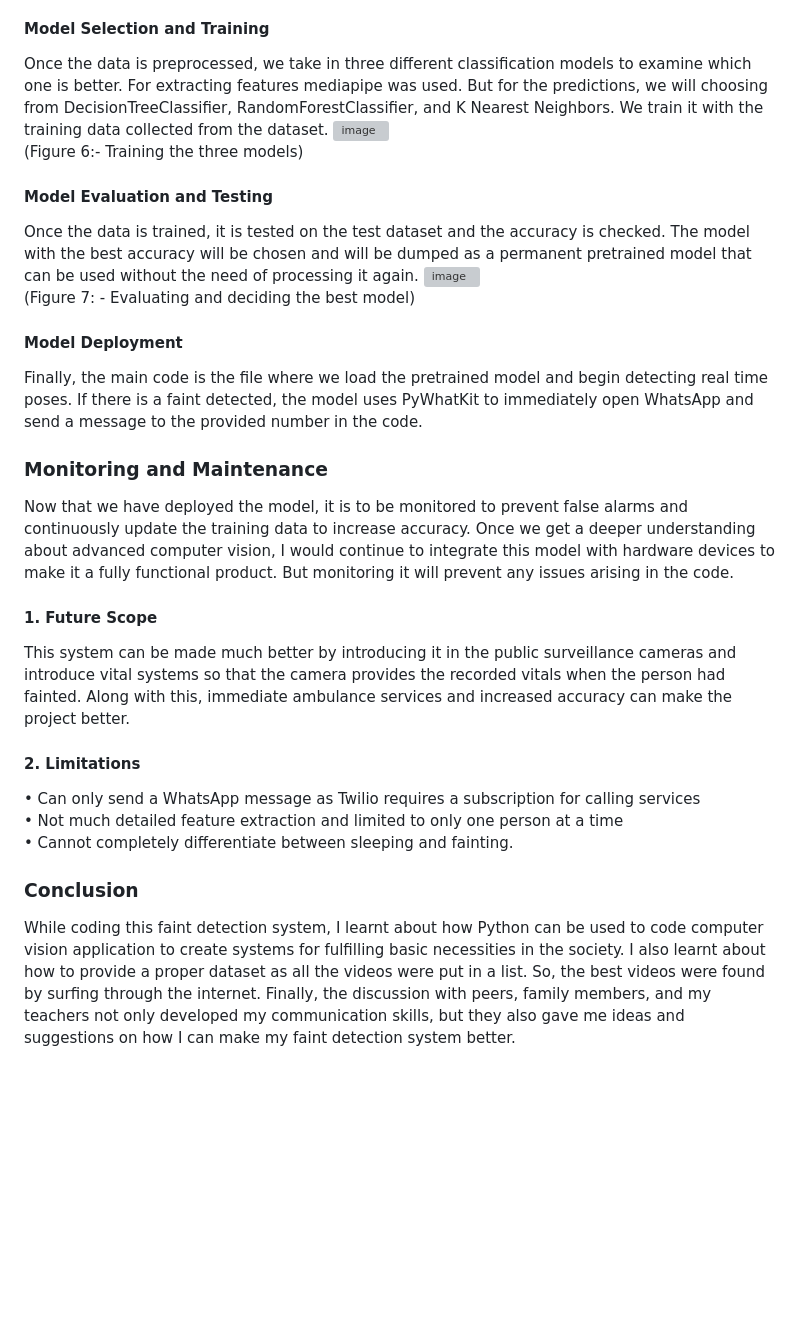
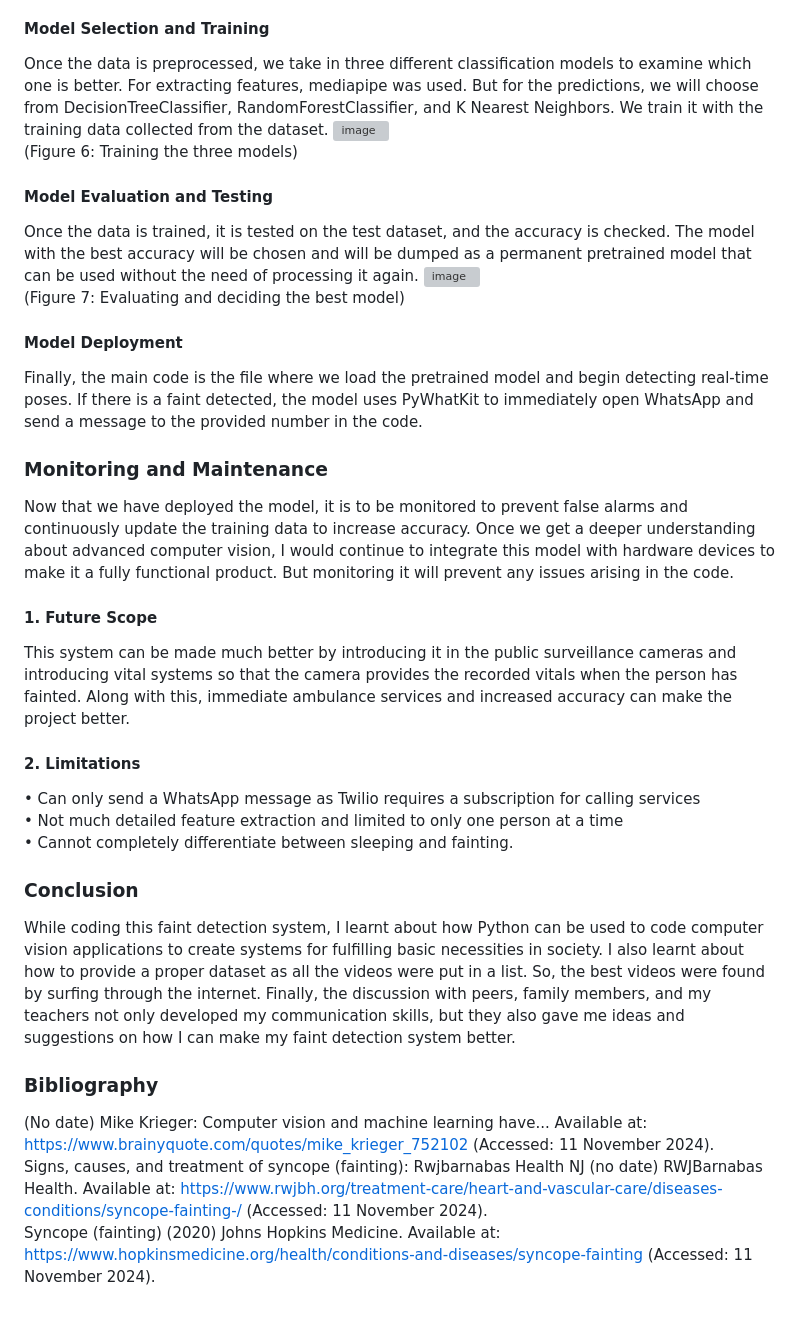
Before and after one commit to JRKaran7/1000130-KARAN_AMOL_RAJANKAR, a Markdown page: README.md, the part around the change printed below. GitHub-like rendering; blank space fills up the shorter version; grey boxes are pictures that could not be loaded.

```diff
--- a/README.md
+++ b/README.md
@@ -87,25 +87,30 @@ This process is applicable for both model training and real time detection. <br>
 
 #### Model Selection and Training
-Once the data is preprocessed, we take in three different classification models to examine which one is better. For extracting features mediapipe was used. But for the predictions, we will choosing from DecisionTreeClassifier, RandomForestClassifier, and K Nearest Neighbors. We train it with the training data collected from the dataset.
+Once the data is preprocessed, we take in three different classification models to examine which one is better. For extracting features, mediapipe was used. But for the predictions, we will choose from DecisionTreeClassifier, RandomForestClassifier, and K Nearest Neighbors. We train it with the training data collected from the dataset.
 ![image](https://github.com/user-attachments/assets/f626ff50-41c4-404f-a522-89735c39ac52) <br>
-(Figure 6:- Training the three models)
+(Figure 6: Training the three models)
 
 #### Model Evaluation and Testing
-Once the data is trained, it is tested on the test dataset and the accuracy is checked. The model with the best accuracy will be chosen and will be dumped as a permanent pretrained model that can be used without the need of processing it again.
+Once the data is trained, it is tested on the test dataset, and the accuracy is checked. The model with the best accuracy will be chosen and will be dumped as a permanent pretrained model that can be used without the need of processing it again.
 ![image](https://github.com/user-attachments/assets/3c1ddd05-734e-4b64-84a1-c2786e37ded7) <br>
-(Figure 7: - Evaluating and deciding the best model)
+(Figure 7: Evaluating and deciding the best model)
 
 #### Model Deployment
-Finally, the main code is the file where we load the pretrained model and begin detecting real time poses. If there is a faint detected, the model uses PyWhatKit to immediately open WhatsApp and send a message to the provided number in the code. <br>
+Finally, the main code is the file where we load the pretrained model and begin detecting real-time poses. If there is a faint detected, the model uses PyWhatKit to immediately open WhatsApp and send a message to the provided number in the code. <br>
 
 ### Monitoring and Maintenance
 Now that we have deployed the model, it is to be monitored to prevent false alarms and continuously update the training data to increase accuracy. Once we get a deeper understanding about advanced computer vision, I would continue to integrate this model with hardware devices to make it a fully functional product. But monitoring it will prevent any issues arising in the code.
 #### 1. Future Scope
-This system can be made much better by introducing it in the public surveillance cameras and introduce vital systems so that the camera provides the recorded vitals when the person had fainted. Along with this, immediate ambulance services and increased accuracy can make the project better.
+This system can be made much better by introducing it in the public surveillance cameras and introducing vital systems so that the camera provides the recorded vitals when the person has fainted. Along with this, immediate ambulance services and increased accuracy can make the project better.
 #### 2. Limitations
-•	Can only send a WhatsApp message as Twilio requires a subscription for calling services <br>
-•	Not much detailed feature extraction and limited to only one person at a time <br>
+• Can only send a WhatsApp message as Twilio requires a subscription for calling services <br>
+• Not much detailed feature extraction and limited to only one person at a time <br>
 • Cannot completely differentiate between sleeping and fainting.
 
 ### Conclusion
-While coding this faint detection system, I learnt about how Python can be used to code computer vision application to create systems for fulfilling basic necessities in the society. I also learnt about how to provide a proper dataset as all the videos were put in a list. So, the best videos were found by surfing through the internet. Finally, the discussion with peers, family members, and my teachers not only developed my communication skills, but they also gave me ideas and suggestions on how I can make my faint detection system better.
+While coding this faint detection system, I learnt about how Python can be used to code computer vision applications to create systems for fulfilling basic necessities in society. I also learnt about how to provide a proper dataset as all the videos were put in a list. So, the best videos were found by surfing through the internet. Finally, the discussion with peers, family members, and my teachers not only developed my communication skills, but they also gave me ideas and suggestions on how I can make my faint detection system better.
+
+### Bibliography
+(No date) Mike Krieger: Computer vision and machine learning have... Available at: https://www.brainyquote.com/quotes/mike_krieger_752102 (Accessed: 11 November 2024). <br>
+Signs, causes, and treatment of syncope (fainting): Rwjbarnabas Health NJ (no date) RWJBarnabas Health. Available at: https://www.rwjbh.org/treatment-care/heart-and-vascular-care/diseases-conditions/syncope-fainting-/ (Accessed: 11 November 2024). <br>
+Syncope (fainting) (2020) Johns Hopkins Medicine. Available at: https://www.hopkinsmedicine.org/health/conditions-and-diseases/syncope-fainting (Accessed: 11 November 2024).
```
Also changed, not shown: other parts of README.md (+48 -48 lines).
